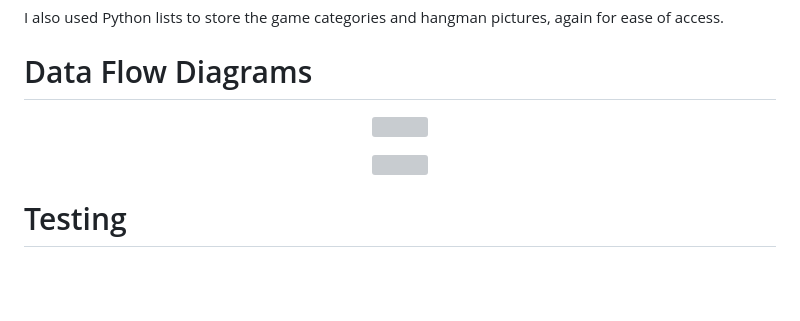
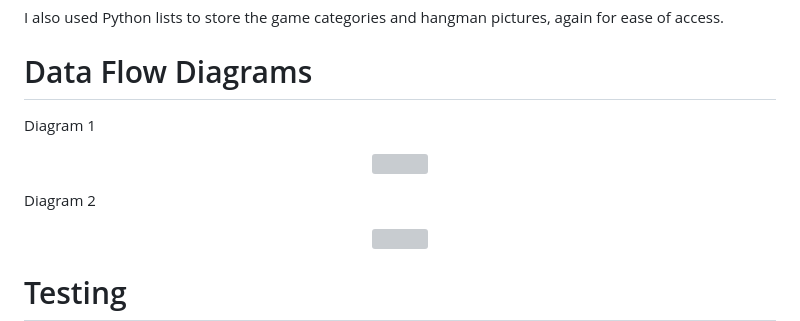
Before and after one commit to KevJord76/portfolio-project-3, a Markdown page: README.md, the part around the change. GitHub-like rendering; blank space fills up the shorter version; grey boxes are pictures that could not be loaded.

Commit message:
docs: Update readme data flow diagrams

```diff
--- a/README.md
+++ b/README.md
@@ -201,10 +201,12 @@ I also used Python lists to store the game categories and hangman pictures, agai
 <!--- Outline the data flow diagrams used for the game -->
 # Data Flow Diagrams
 
+Diagram 1
 <p align="center">
   <img src="./assets/images/data-flow-1.jpg"/>
 </p>
 
+Diagram 2
 <p align="center">
   <img src="./assets/images/data-flow-2.jpg"/>
 </p>
```
